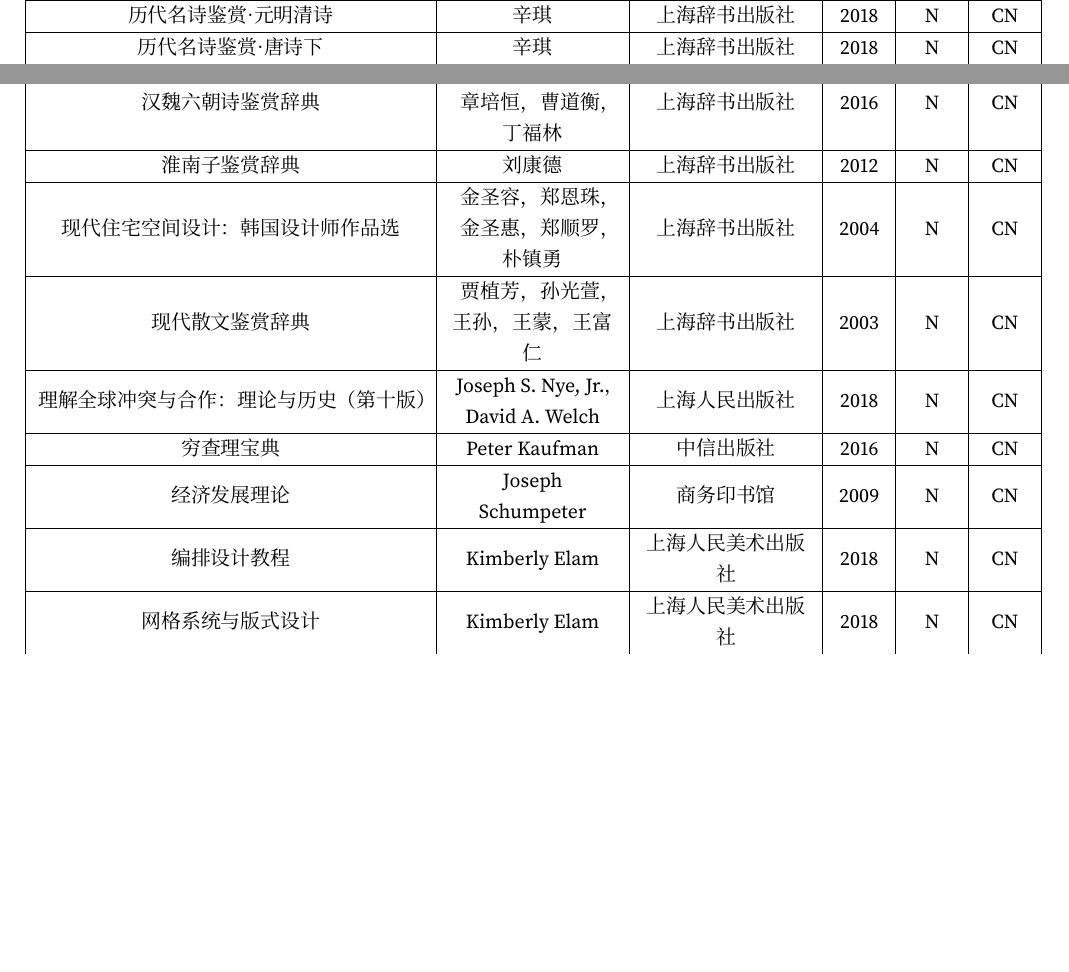
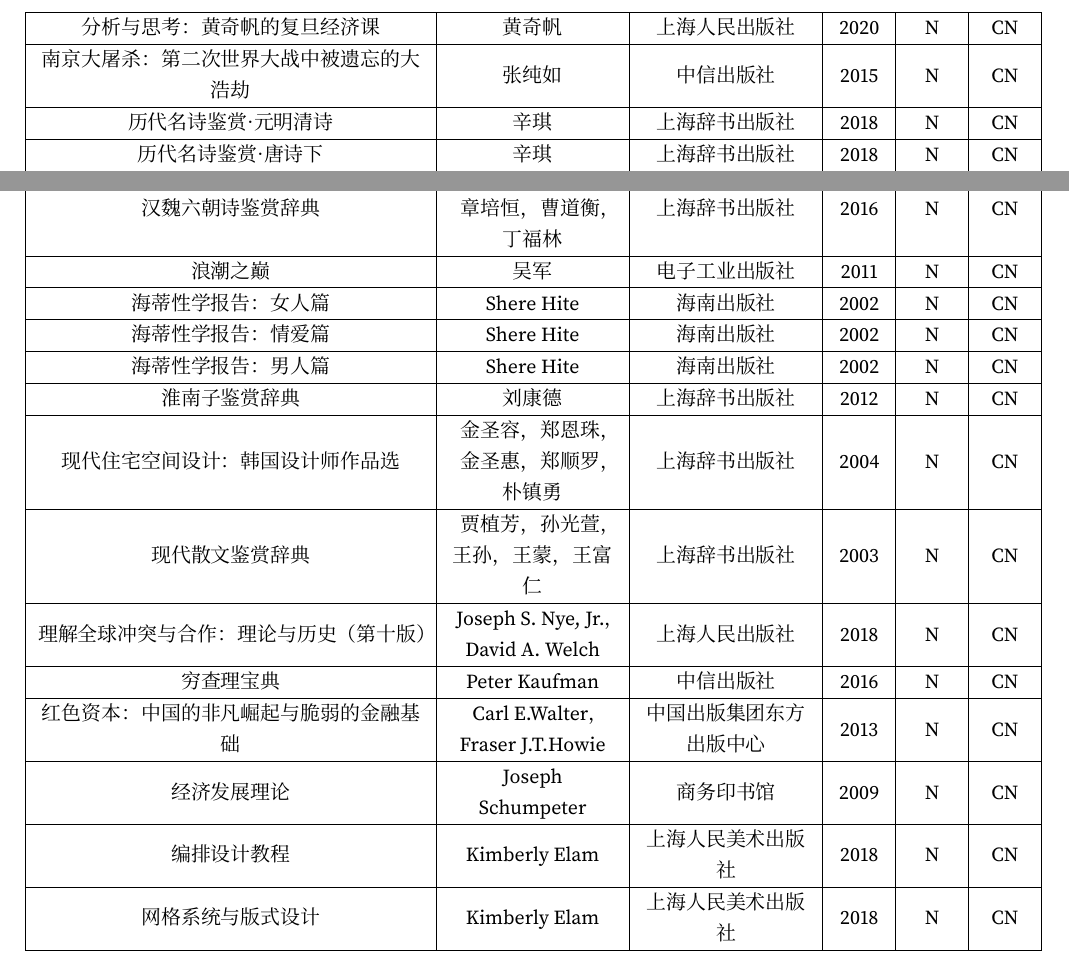
Before and after one commit to jiaoruohong/booklist, a LaTeX document (list/BookList.tex, which reads list/assets/files/inputs.tex, list/part/分析与思考-黄奇帆的复旦经济课-CN-黄奇帆-2020-N.tex, list/part/南京大屠杀-第二次世界大战中被遗忘的大浩劫-CN-张纯如-2015-N.tex): two parts of pages 1 and 5 of 6 before the commit and two parts of pages 2 and 5 of 6 after it, joined at a grey line, cut at the place of the change, the shorter picture padded with empty space. Compiled offline with XeLaTeX; a missing font is replaced by an installed copy or a similar font.

Commit message:
jky_2021_02

```diff
--- a/list/assets/files/inputs.tex
+++ b/list/assets/files/inputs.tex
@@ -110,11 +119,16 @@
 \input{./part/比喻语应用辞典-CN-王雅军-2011-N.tex}
 \input{./part/汉字的隐秘世界-汉字民俗史-CN-陆锡兴-2003-N.tex}
 \input{./part/汉魏六朝诗鉴赏辞典-CN-吴小如-2016-N.tex}
+\input{./part/浪潮之巅-CN-吴军-2011-N.tex}
+\input{./part/海蒂性学报告-女人篇-CN-Shere-Hite-2002-N.tex}
+\input{./part/海蒂性学报告-情爱篇-CN-Shere-Hite-2002-N.tex}
+\input{./part/海蒂性学报告-男人篇-CN-Shere-Hite-2002-N.tex}
 \input{./part/淮南子鉴赏辞典-CN-刘康德-2012-N.tex}
 \input{./part/现代住宅空间设计-韩国设计师作品选-CN-金圣容-2004-N.tex}
 \input{./part/现代散文鉴赏辞典-CN-贾植芳-2003-N.tex}
 \input{./part/理解全球冲突与合作-理论与历史-第十版-CN-Joseph-S-Nye-Jr-2018-N.tex}
 \input{./part/穷查理宝典-CN-Peter-Kaufman-2016-N.tex}
+\input{./part/红色资本-中国的非凡崛起与脆弱的金融基础-CN-Carl-E-Walter-2013-N.tex}
 \input{./part/经济发展理论-CN-Joseph-Schumpeter-2009-N.tex}
 \input{./part/编排设计教程-CN-Kimberly-Elam-2018-N.tex}
 \input{./part/网格系统与版式设计-CN-Kimberly-Elam-2018-N.tex}
--- /dev/null
+++ b/list/part/分析与思考-黄奇帆的复旦经济课-CN-黄奇帆-2020-N.tex
@@ -0,0 +1,6 @@
+分析与思考：黄奇帆的复旦经济课 &
+黄奇帆 &
+上海人民出版社 &
+2020 &
+N &
+CN \\ \hline
--- /dev/null
+++ b/list/part/南京大屠杀-第二次世界大战中被遗忘的大浩劫-CN-张纯如-2015-N.tex
@@ -0,0 +1,6 @@
+南京大屠杀：第二次世界大战中被遗忘的大浩劫 &
+张纯如 &
+中信出版社 &
+2015 &
+N &
+CN \\ \hline
--- /dev/null
+++ b/list/part/浪潮之巅-CN-吴军-2011-N.tex
@@ -0,0 +1,6 @@
+浪潮之巅 &
+吴军 &
+电子工业出版社 &
+2011 &
+N &
+CN \\ \hline
--- /dev/null
+++ b/list/part/海蒂性学报告-女人篇-CN-Shere-Hite-2002-N.tex
@@ -0,0 +1,6 @@
+海蒂性学报告：女人篇 &
+Shere Hite &
+海南出版社 &
+2002 &
+N &
+CN \\ \hline
--- /dev/null
+++ b/list/part/海蒂性学报告-情爱篇-CN-Shere-Hite-2002-N.tex
@@ -0,0 +1,6 @@
+海蒂性学报告：情爱篇 &
+Shere Hite &
+海南出版社 &
+2002 &
+N &
+CN \\ \hline
--- /dev/null
+++ b/list/part/海蒂性学报告-男人篇-CN-Shere-Hite-2002-N.tex
@@ -0,0 +1,6 @@
+海蒂性学报告：男人篇 &
+Shere Hite &
+海南出版社 &
+2002 &
+N &
+CN \\ \hline
--- /dev/null
+++ b/list/part/红色资本-中国的非凡崛起与脆弱的金融基础-CN-Carl-E-Walter-2013-N.tex
@@ -0,0 +1,6 @@
+红色资本：中国的非凡崛起与脆弱的金融基础 &
+Carl E.Walter，Fraser J.T.Howie &
+中国出版集团东方出版中心 &
+2013 &
+N &
+CN \\ \hline
```
Also changed, not shown: list/part/一本书读懂财报-全新修订版-CN-肖星-2019-N.tex (added, +6 -0 lines), list/part/中国战争史-第七卷-CN-武国卿-2016-N.tex (added, +6 -0 lines), list/part/中国战争史-第六卷-CN-武国卿-2016-N.tex (added, +6 -0 lines), list/part/孙子兵法-三十六计-CN-陈曦-2016-N.tex (added, +6 -0 lines), list/part/政治秩序与政治衰败-从工业革命到民主全球化-CN-Francis-Fukuyama-2015-N.tex (added, +6 -0 lines), list/part/施瓦辛格健身全书-CN-Arnold-Schwarzenegger-2012-N.tex (added, +6 -0 lines), list/part/显微镜下的大明-CN-马伯庸-2019-N.tex (added, +6 -0 lines), list/part/茶经-CN-陆羽-2010-N.tex (added, +6 -0 lines), list/BookList.pdf, list/assets/files/inputs.tex (10 more changed lines).
